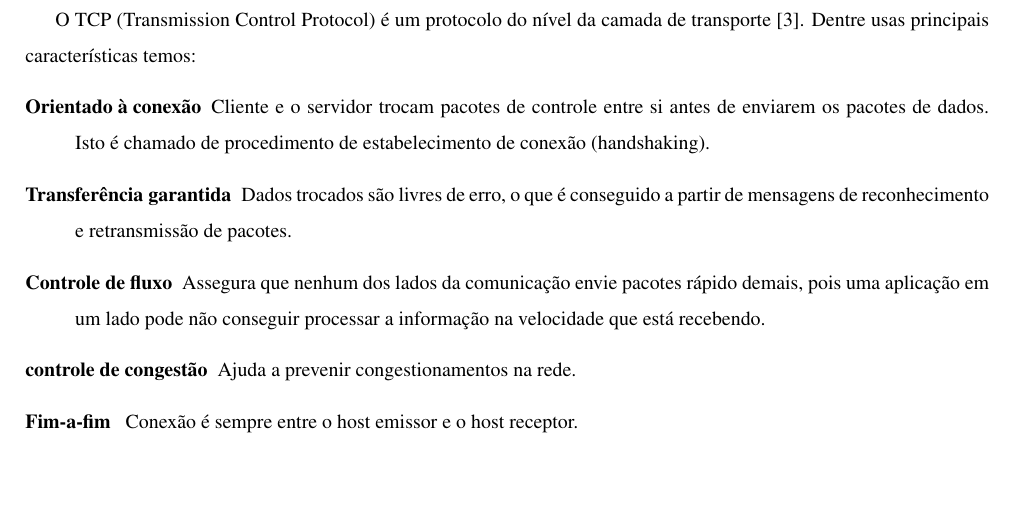
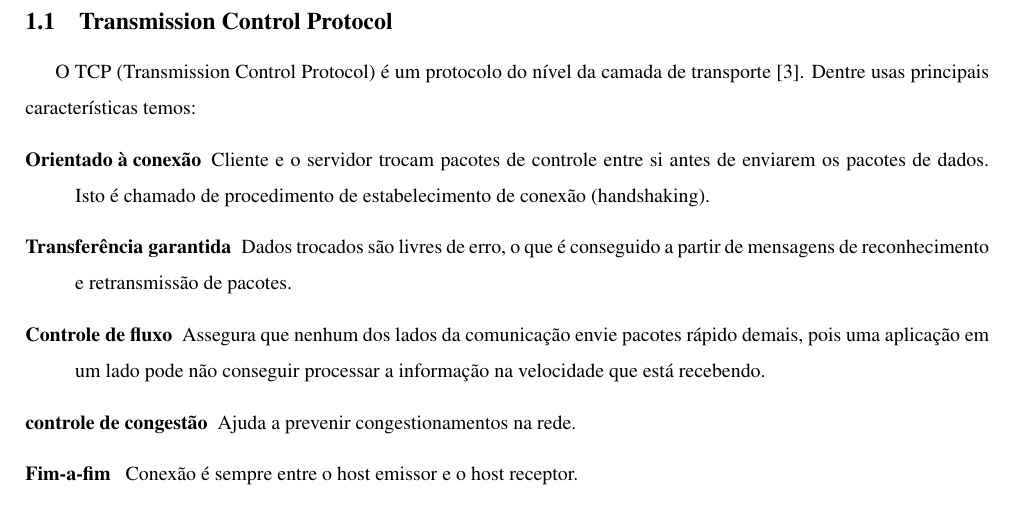
Before and after one commit to tiagochst/mc823-1s2011-tcs-mkm, a LaTeX paper (lab1/lab1.tex): part of page 3 of 9 before the commit and part of page 3 of 10 after it, cut at the place of the change, the shorter picture padded with empty space. Compiled offline with pdfLaTeX; a LaTeX package or settings file that is missing is left out.

Commit message:
resumo fim

```diff
--- a/lab1/lab1.tex
+++ b/lab1/lab1.tex
@@ -128,6 +128,7 @@ tempos de  processamento são significativamente maiores que os tempos de conex
 % -----------------------------------------------------------------------------%
 \section{Introdução}
 % -----------------------------------------------------------------------------%
+\subsection{Transmission Control Protocol}
 O TCP (Transmission Control Protocol) é um protocolo do nível da
 camada de transporte~\cite{Kurose05}. Dentre usas principais características temos:
 \begin{description}
```
